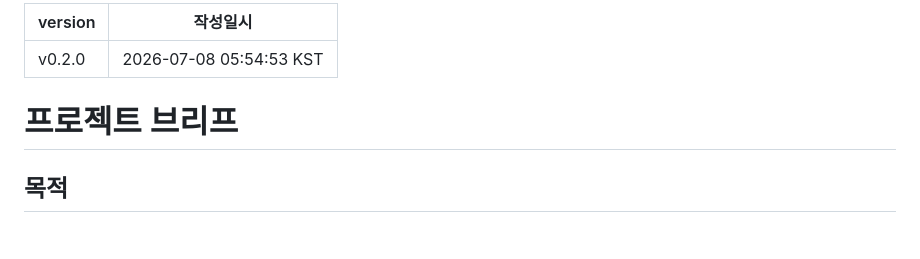
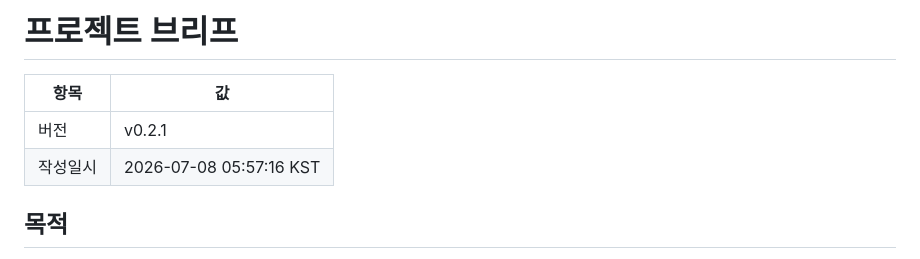
Before and after one commit to JaehnK/Hate-Speech-RAG-Service, a Markdown page: docs/00_project_brief.md, the part around the change. GitHub-like rendering.

Commit message:
docs: show brief metadata in rendered markdown

```diff
--- a/docs/00_project_brief.md
+++ b/docs/00_project_brief.md
@@ -1,9 +1,9 @@
----
-version: v0.2.0
-작성일시: 2026-07-08 05:54:53 KST
----
+# 프로젝트 브리프
 
-# 프로젝트 브리프
+| 항목 | 값 |
+| --- | --- |
+| 버전 | v0.2.1 |
+| 작성일시 | 2026-07-08 05:57:16 KST |
 
 ## 목적
 
```
